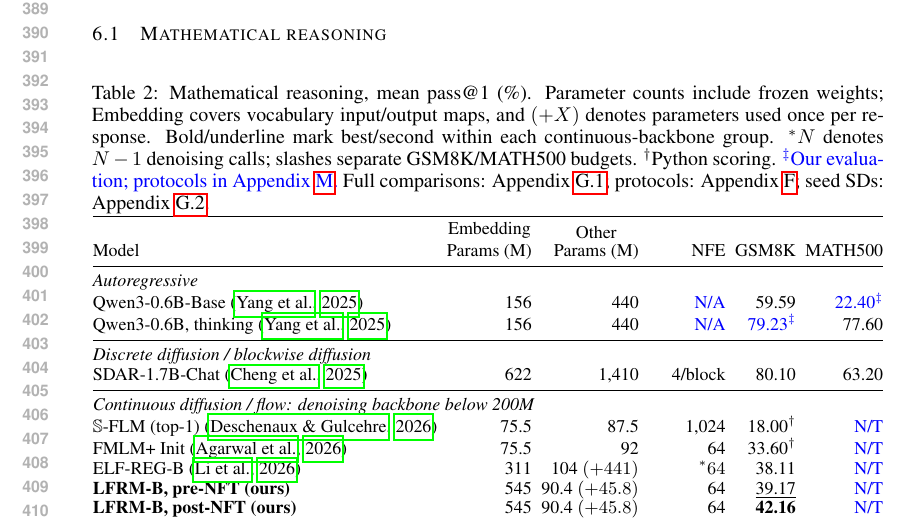
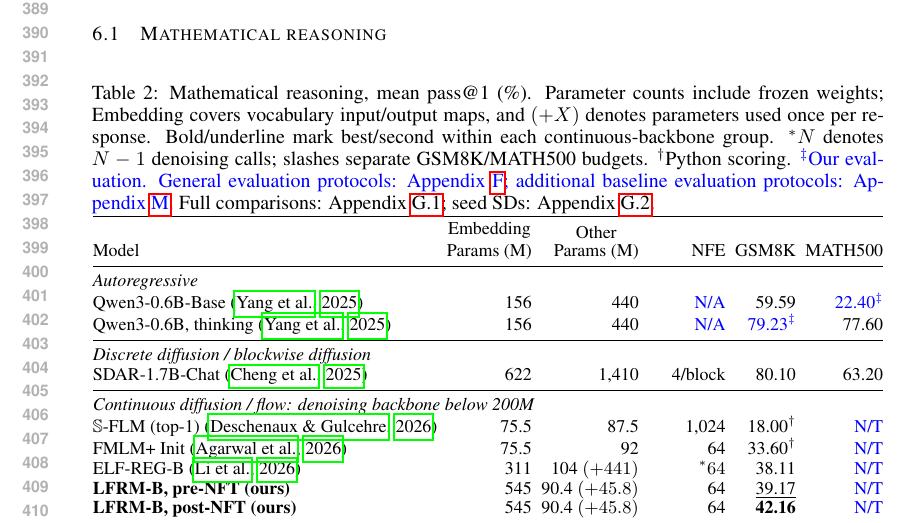
Before and after one commit to chengxiang/diffusion_language_paper, a LaTeX paper (main_rebuttal.tex): part of page 8 of 58, cut so that both start at the same text. Compiled offline with pdfLaTeX.

Commit message:
Clarify ordering of Table 2 protocol references

```diff
--- a/main_rebuttal.tex
+++ b/main_rebuttal.tex
@@ -361,7 +361,7 @@ We evaluate mathematical reasoning on GSM8K and MATH500 \citep{gsm8k,math,math50
 \label{sec:mathresults}
 % BEGIN inlined tables/headline_comparison.tex
 \begin{table}[!htb]
-\caption{Mathematical reasoning, mean pass@1 (\%). Parameter counts include frozen weights; Embedding covers vocabulary input/output maps, and $(+X)$ denotes parameters used once per response. Bold/underline mark best/second within each continuous-backbone group. $^{*}N$ denotes $N-1$ denoising calls; slashes separate GSM8K/MATH500 budgets. $^\dagger$Python scoring. \rev{$^\ddagger$Our evaluation; protocols in Appendix~\ref{app:baselinefollowups}.} Full comparisons: Appendix~\ref{app:fullcomparison}; protocols: Appendix~\ref{app:experimentdetails}; seed SDs: Appendix~\ref{app:seedvariability}.}
+\caption{Mathematical reasoning, mean pass@1 (\%). Parameter counts include frozen weights; Embedding covers vocabulary input/output maps, and $(+X)$ denotes parameters used once per response. Bold/underline mark best/second within each continuous-backbone group. $^{*}N$ denotes $N-1$ denoising calls; slashes separate GSM8K/MATH500 budgets. $^\dagger$Python scoring. \rev{$^\ddagger$Our evaluation. General evaluation protocols: Appendix~\ref{app:experimentdetails}; additional baseline evaluation protocols: Appendix~\ref{app:baselinefollowups}.} Full comparisons: Appendix~\ref{app:fullcomparison}; seed SDs: Appendix~\ref{app:seedvariability}.}
 \label{tab:headlinecomparison}
 \centering\small
 \setlength{\tabcolsep}{2.4pt}
```
